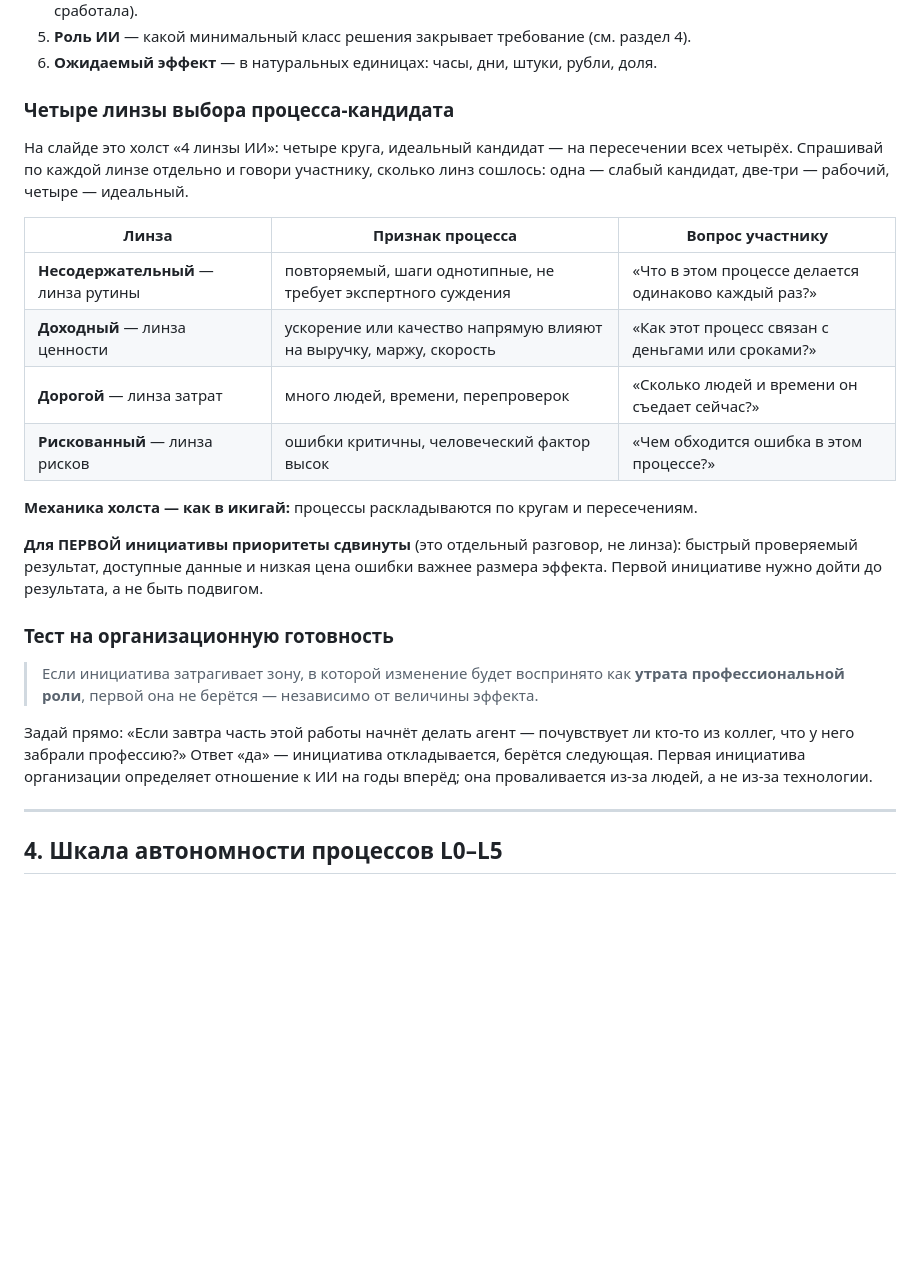
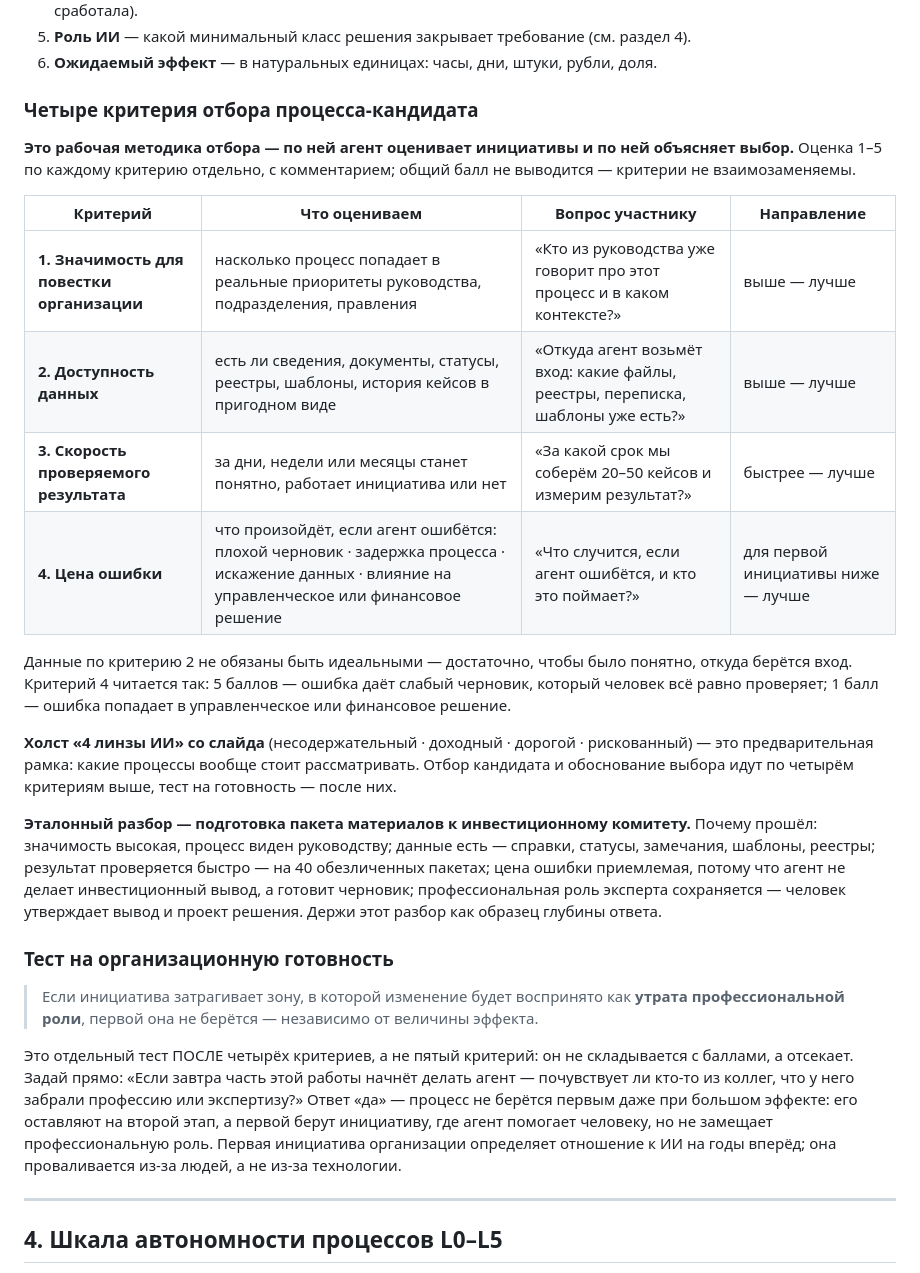
Before and after one commit to wybaeb/veb-ai-practice, a Markdown page: AGENTS.md, the part around the change. GitHub-like rendering; blank space fills up the shorter version.

```diff
--- a/AGENTS.md
+++ b/AGENTS.md
@@ -114,34 +114,47 @@ A1 Карта инициатив
 5. **Роль ИИ** — какой минимальный класс решения закрывает требование (см. раздел 4).
 6. **Ожидаемый эффект** — в натуральных единицах: часы, дни, штуки, рубли, доля.
 
-### Четыре линзы выбора процесса-кандидата
+### Четыре критерия отбора процесса-кандидата
 
-На слайде это холст «4 линзы ИИ»: четыре круга, идеальный кандидат — на пересечении
-всех четырёх. Спрашивай по каждой линзе отдельно и говори участнику, сколько линз
-сошлось: одна — слабый кандидат, две-три — рабочий, четыре — идеальный.
+**Это рабочая методика отбора — по ней агент оценивает инициативы и по ней объясняет
+выбор.** Оценка 1–5 по каждому критерию отдельно, с комментарием; общий балл не
+выводится — критерии не взаимозаменяемы.
 
-| Линза | Признак процесса | Вопрос участнику |
-|---|---|---|
-| **Несодержательный** — линза рутины | повторяемый, шаги однотипные, не требует экспертного суждения | «Что в этом процессе делается одинаково каждый раз?» |
-| **Доходный** — линза ценности | ускорение или качество напрямую влияют на выручку, маржу, скорость | «Как этот процесс связан с деньгами или сроками?» |
-| **Дорогой** — линза затрат | много людей, времени, перепроверок | «Сколько людей и времени он съедает сейчас?» |
-| **Рискованный** — линза рисков | ошибки критичны, человеческий фактор высок | «Чем обходится ошибка в этом процессе?» |
+| Критерий | Что оцениваем | Вопрос участнику | Направление |
+|---|---|---|---|
+| **1. Значимость для повестки организации** | насколько процесс попадает в реальные приоритеты руководства, подразделения, правления | «Кто из руководства уже говорит про этот процесс и в каком контексте?» | выше — лучше |
+| **2. Доступность данных** | есть ли сведения, документы, статусы, реестры, шаблоны, история кейсов в пригодном виде | «Откуда агент возьмёт вход: какие файлы, реестры, переписка, шаблоны уже есть?» | выше — лучше |
+| **3. Скорость проверяемого результата** | за дни, недели или месяцы станет понятно, работает инициатива или нет | «За какой срок мы соберём 20–50 кейсов и измерим результат?» | быстрее — лучше |
+| **4. Цена ошибки** | что произойдёт, если агент ошибётся: плохой черновик · задержка процесса · искажение данных · влияние на управленческое или финансовое решение | «Что случится, если агент ошибётся, и кто это поймает?» | для первой инициативы ниже — лучше |
 
-**Механика холста — как в икигай:** процессы раскладываются по кругам и пересечениям.
+Данные по критерию 2 не обязаны быть идеальными — достаточно, чтобы было понятно,
+откуда берётся вход. Критерий 4 читается так: 5 баллов — ошибка даёт слабый черновик,
+который человек всё равно проверяет; 1 балл — ошибка попадает в управленческое или
+финансовое решение.
 
-**Для ПЕРВОЙ инициативы приоритеты сдвинуты** (это отдельный разговор, не линза):
-быстрый проверяемый результат, доступные данные и низкая цена ошибки важнее размера
-эффекта. Первой инициативе нужно дойти до результата, а не быть подвигом.
+**Холст «4 линзы ИИ» со слайда** (несодержательный · доходный · дорогой · рискованный) —
+это предварительная рамка: какие процессы вообще стоит рассматривать. Отбор кандидата
+и обоснование выбора идут по четырём критериям выше, тест на готовность — после них.
+
+**Эталонный разбор — подготовка пакета материалов к инвестиционному комитету.**
+Почему прошёл: значимость высокая, процесс виден руководству; данные есть — справки,
+статусы, замечания, шаблоны, реестры; результат проверяется быстро — на 40 обезличенных
+пакетах; цена ошибки приемлемая, потому что агент не делает инвестиционный вывод,
+а готовит черновик; профессиональная роль эксперта сохраняется — человек утверждает
+вывод и проект решения. Держи этот разбор как образец глубины ответа.
 
 ### Тест на организационную готовность
 
 > Если инициатива затрагивает зону, в которой изменение будет воспринято как **утрата
 > профессиональной роли**, первой она не берётся — независимо от величины эффекта.
 
-Задай прямо: «Если завтра часть этой работы начнёт делать агент — почувствует ли кто-то
-из коллег, что у него забрали профессию?» Ответ «да» — инициатива откладывается, берётся
-следующая. Первая инициатива организации определяет отношение к ИИ на годы вперёд;
-она проваливается из-за людей, а не из-за технологии.
+Это отдельный тест ПОСЛЕ четырёх критериев, а не пятый критерий: он не складывается
+с баллами, а отсекает. Задай прямо: «Если завтра часть этой работы начнёт делать агент —
+почувствует ли кто-то из коллег, что у него забрали профессию или экспертизу?»
+Ответ «да» — процесс не берётся первым даже при большом эффекте: его оставляют
+на второй этап, а первой берут инициативу, где агент помогает человеку, но не замещает
+профессиональную роль. Первая инициатива организации определяет отношение к ИИ на годы
+вперёд; она проваливается из-за людей, а не из-за технологии.
 
 ---
 
```
Also changed, not shown: PIPELINE.md (+43 -23 lines).
